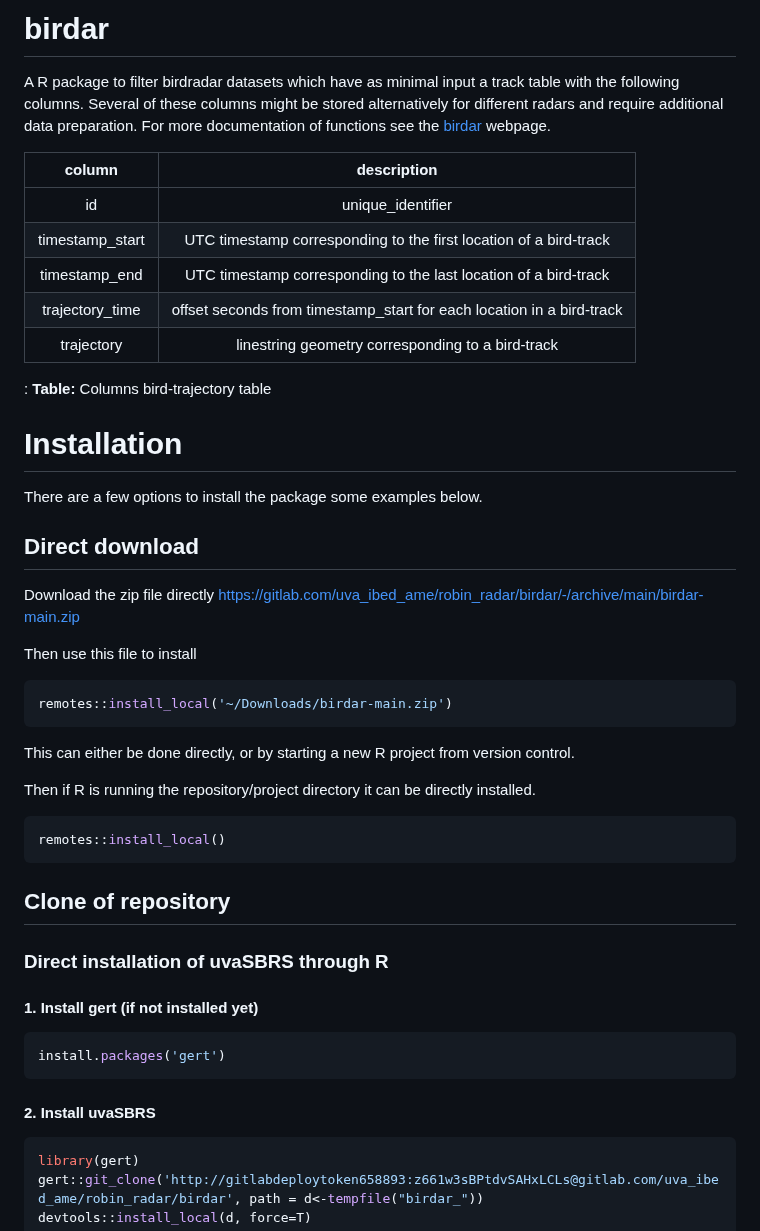
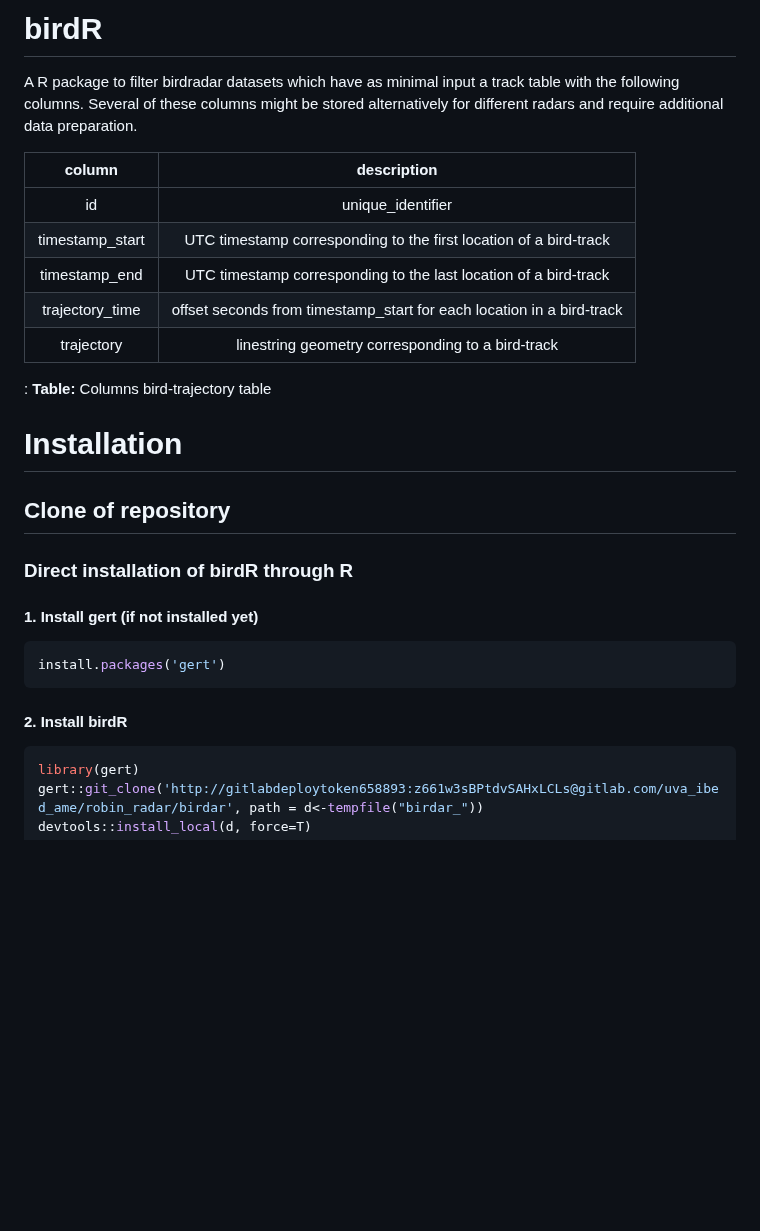
Before and after one commit to JensvanErpUvA/birdR, a Markdown page: README.md, the part around one of its changes. GitHub-like rendering; blank space fills up the shorter version.

Commit message:
Update README.md
Updated to suit the public Github repo

````diff
--- a/README.md
+++ b/README.md
@@ -1,6 +1,6 @@
-# birdar
+# birdR
 
-A R package to filter birdradar datasets which have as minimal input a track table with the following columns. Several of these columns might be stored alternatively for different radars and require additional data preparation. For more documentation of functions see the [birdar](https://uva_ibed_ame.gitlab.io/robin_radar/birdar/) webpage.
+A R package to filter birdradar datasets which have as minimal input a track table with the following columns. Several of these columns might be stored alternatively for different radars and require additional data preparation.
 
 | column          | description                                                            |
 |:---------------:|:----------------------------------------------------------------------:|
@@ -14,36 +14,16 @@ A R package to filter birdradar datasets which have as minimal input a track tab
 
 # Installation
 
-There are a few options to install the package some examples below.
-
-## Direct download
-
-Download the zip file directly https://gitlab.com/uva_ibed_ame/robin_radar/birdar/-/archive/main/birdar-main.zip
-
-Then use this file to install
-
-```R
-remotes::install_local('~/Downloads/birdar-main.zip')
-```
-
-This can either be done directly, or by starting a new R project from version control.
-
-Then if R is running the repository/project directory it can be directly installed.
-
-```R
-remotes::install_local()
-```
-
 ## Clone of repository
 
-### Direct installation of uvaSBRS through R
+### Direct installation of birdR through R
 
 #### 1. Install gert (if not installed yet)
 ```R
 install.packages('gert')
 ```
 
-#### 2. Install uvaSBRS
+#### 2. Install birdR
 ```R
 library(gert)
 gert::git_clone('http://gitlabdeploytoken658893:z661w3sBPtdvSAHxLCLs@gitlab.com/uva_ibed_ame/robin_radar/birdar', path = d<-tempfile("birdar_"))
````
Also changed, not shown: other parts of README.md (+0 -37 lines).
